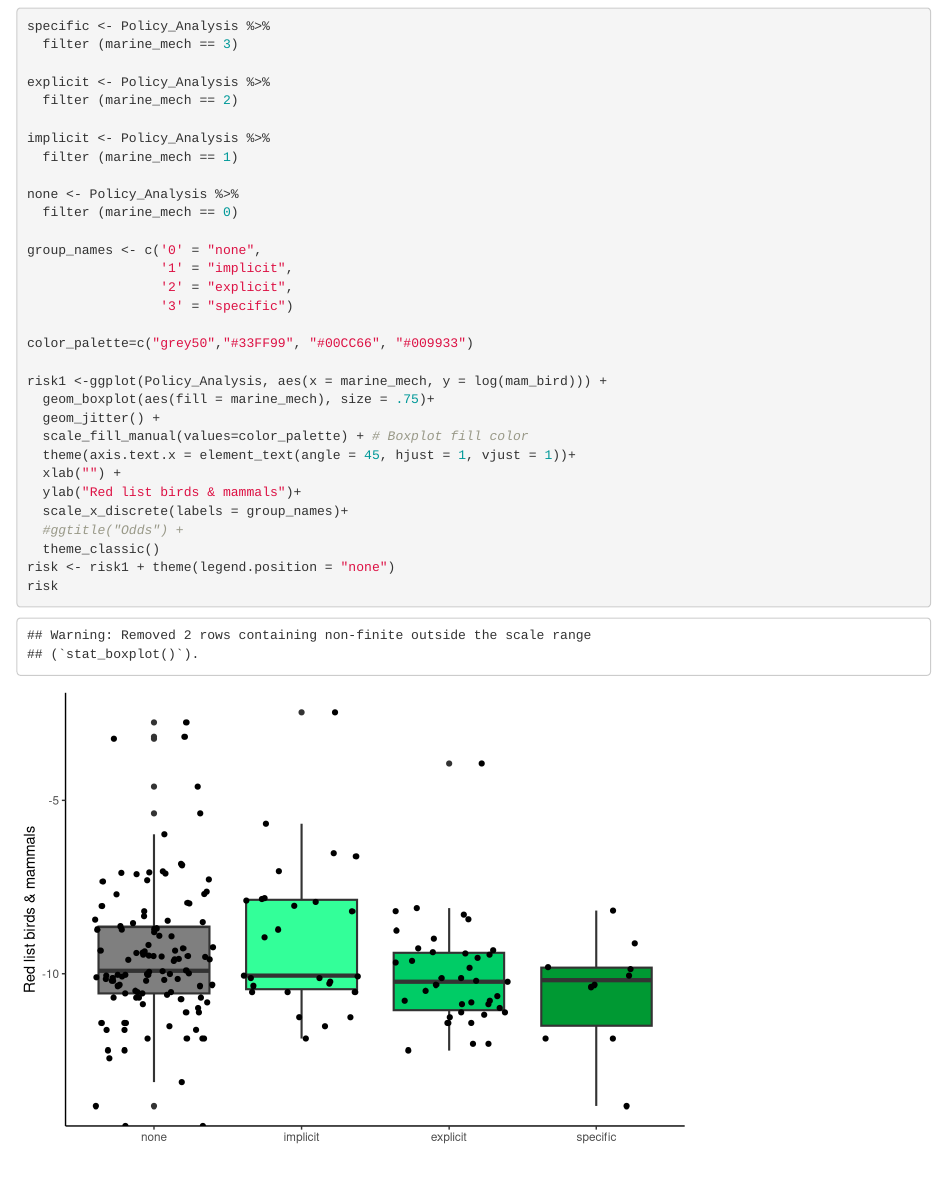
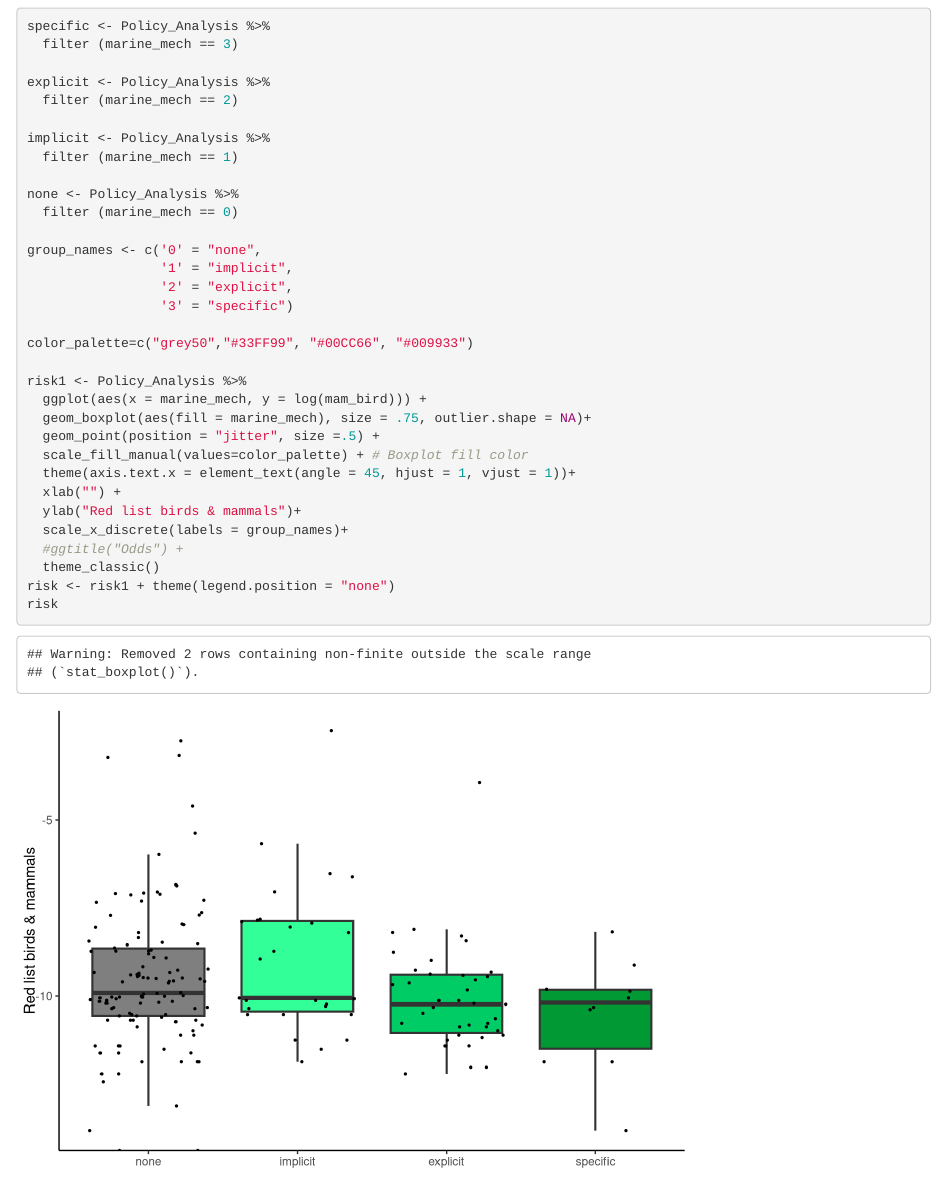
Before and after one commit to shumwayn/Marine-NNL-database, an R Markdown document (GLM_Code_Ch3.Rmd): the page in a window 1100 px wide, from 12300 px down. Rendered offline with R 4.5, knitr and Pandoc, with nearby package versions; code that draws random numbers runs with fixed seeds of ours; some code elsewhere in the file could not run offline.

Commit message:
changing jitter size

```diff
--- a/GLM_Code_Ch3.Rmd
+++ b/GLM_Code_Ch3.Rmd
@@ -273,9 +273,10 @@ group_names <- c('0' = "none",
 
 color_palette=c("grey50","#33FF99", "#00CC66", "#009933")
 
-risk1 <-ggplot(Policy_Analysis, aes(x = marine_mech, y = log(mam_bird))) +
-  geom_boxplot(aes(fill = marine_mech), size = .75)+
-  geom_jitter() +
+risk1 <- Policy_Analysis %>%
+  ggplot(aes(x = marine_mech, y = log(mam_bird))) +
+  geom_boxplot(aes(fill = marine_mech), size = .75, outlier.shape = NA)+
+  geom_point(position = "jitter", size =.5) +
   scale_fill_manual(values=color_palette) + # Boxplot fill color
   theme(axis.text.x = element_text(angle = 45, hjust = 1, vjust = 1))+
   xlab("") +
@@ -287,9 +288,10 @@ risk <- risk1 + theme(legend.position = "none")
 risk
 
 
-health1 <-ggplot(Policy_Analysis, aes(x = marine_mech, y = OHI)) +
-  geom_boxplot(aes(fill = marine_mech), size = .75)+
-  geom_jitter() +
+health1 <- Policy_Analysis %>%
+  ggplot(aes(x = marine_mech, y = OHI)) +
+  geom_boxplot(aes(fill = marine_mech), size = .75, outlier.shape = NA)+
+  geom_point(position = "jitter", size =.5) +
   scale_fill_manual(values=color_palette) + # Boxplot fill color
   theme(axis.text.x = element_text(angle = 45, hjust = 1, vjust = 1))+
   xlab("") +
@@ -300,9 +302,10 @@ health1 <-ggplot(Policy_Analysis, aes(x = marine_mech, y = OHI)) +
 health <- health1 + theme(legend.position = "none")
 health
 
-wealth1 <-ggplot(Policy_Analysis, aes(x = marine_mech, y = log(GDP))) +
-  geom_boxplot(aes(fill = marine_mech), size = .75)+
-  geom_jitter() +
+wealth1 <- Policy_Analysis %>%
+  ggplot(aes(x = marine_mech, y = log(GDP))) +
+  geom_boxplot(aes(fill = marine_mech), size = .75, outlier.shape = NA)+
+  geom_point(position = "jitter", size =.5) +
   scale_fill_manual(values=color_palette) + # Boxplot fill color
   theme(axis.text.x = element_text(angle = 45, hjust = 1, vjust = 1))+
   xlab("") +
@@ -311,11 +314,12 @@ wealth1 <-ggplot(Policy_Analysis, aes(x = marine_mech, y = log(GDP))) +
   #ggtitle("Odds") +
   theme_classic()
 wealth <- wealth1 + theme(legend.position = "none")
-weath
+wealth
 
-polity1 <- ggplot(Policy_Analysis, aes(x = marine_mech, y = Polity2)) +
-  geom_boxplot(aes(fill = marine_mech), size = .75)+
-  geom_jitter() +
+polity1 <- Policy_Analysis %>%
+  ggplot(aes(x = marine_mech, y = Polity2)) +
+  geom_boxplot(aes(fill = marine_mech), size = .75, outlier.shape = NA)+
+  geom_point(position = "jitter", size =.5) +
   scale_fill_manual(values=color_palette) + # Boxplot fill color
   theme(axis.text.x = element_text(angle = 45, hjust = 1, vjust = 1))+
   xlab("") +
```
